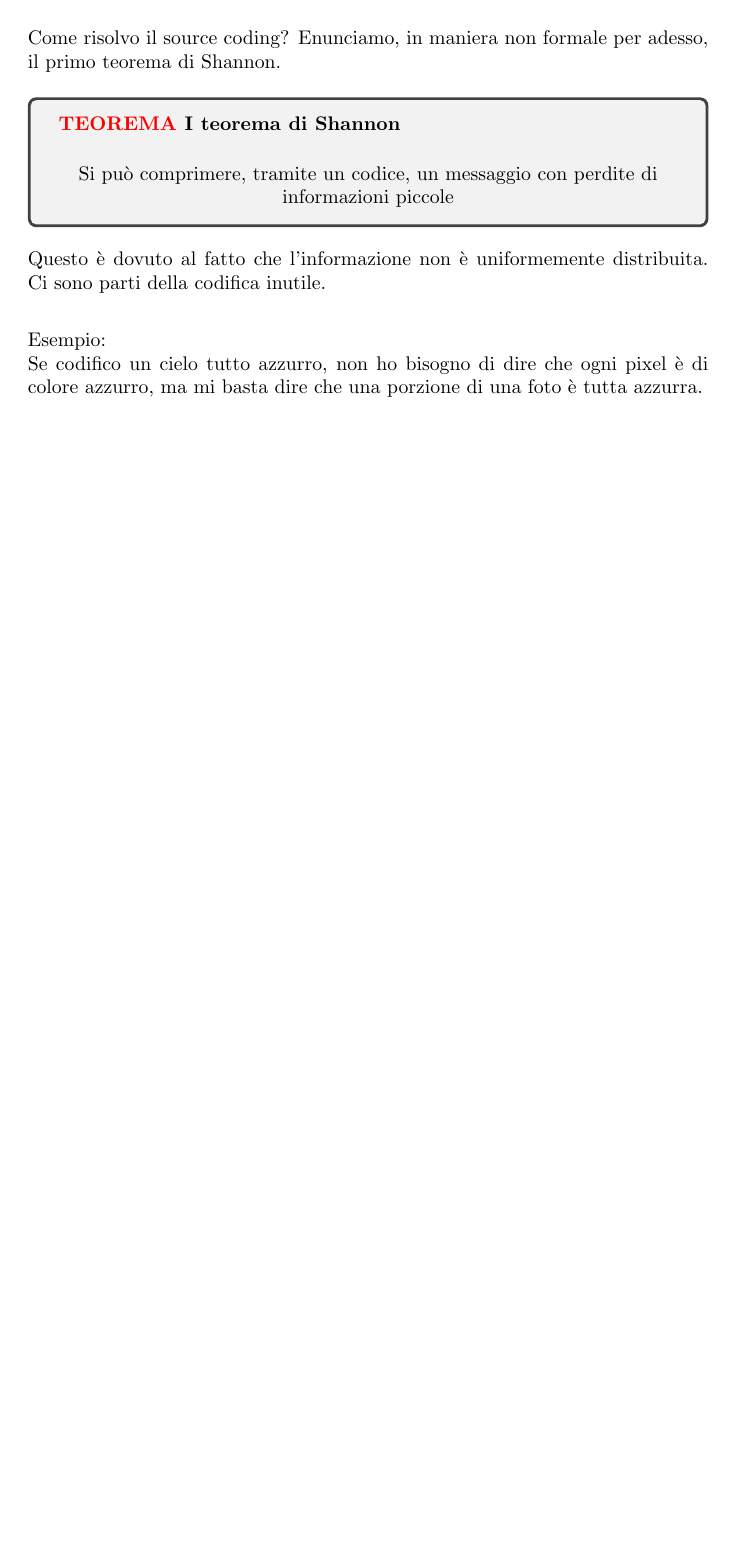
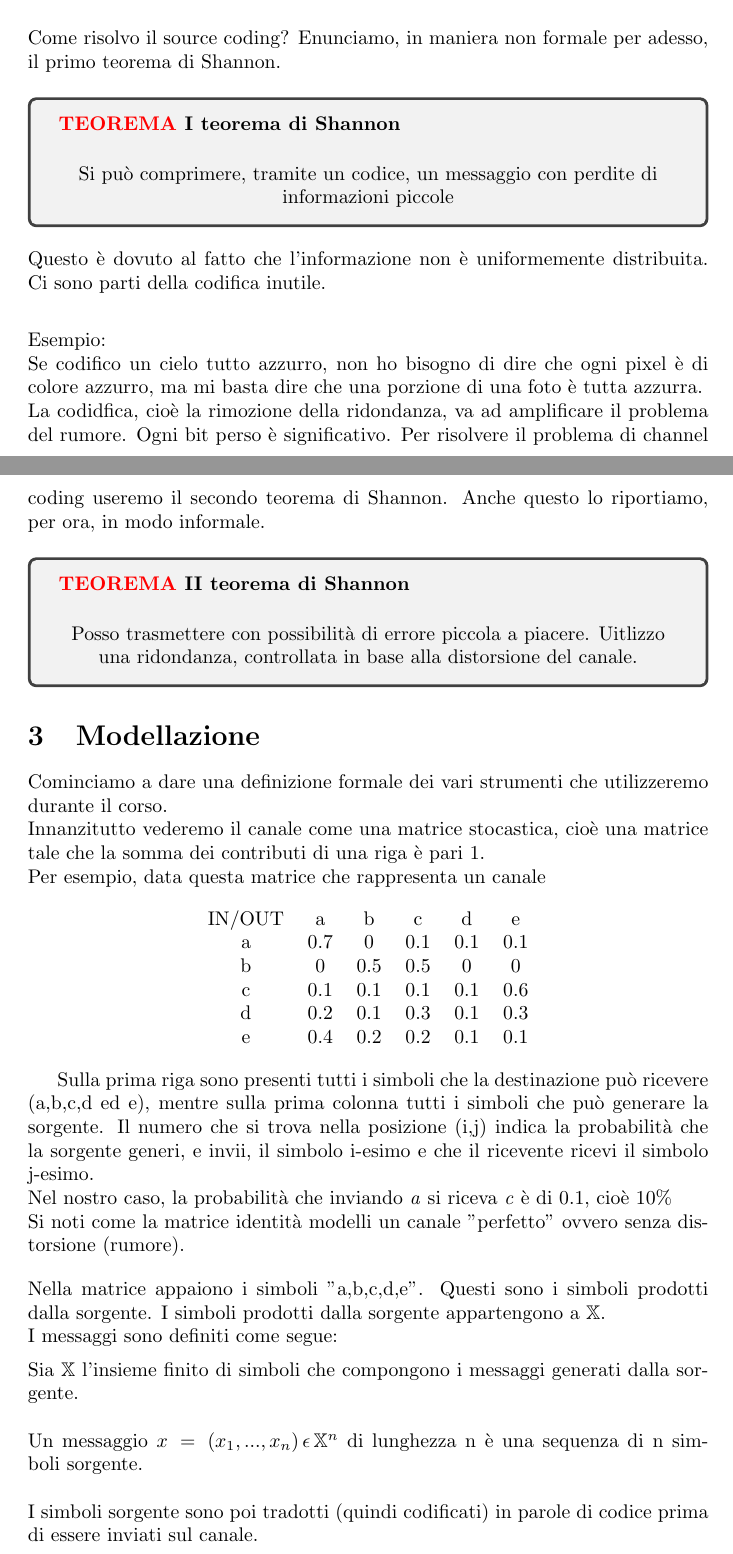
Before and after one commit to AndreaaCosentino/TeoriaDell-Informazione, a LaTeX document (LezioneUno/Lezione.tex): part of page 2 of 2 before the commit and two parts of pages 2 and 3 of 4 after it, the two joined at a grey line, cut so that both start at the same text, the shorter picture padded with empty space. Compiled offline with pdfLaTeX.

Commit message:
Raggiunta metà lezione 1. Aggiunta visione pdf della parte fatta.

```diff
--- a/LezioneUno/Lezione.tex
+++ b/LezioneUno/Lezione.tex
@@ -2,6 +2,8 @@
 \usepackage{graphicx} % Required for inserting images
 \usepackage{tikz}
 \usepackage{tcolorbox}
+\usepackage{amsmath}
+\usepackage{amssymb}
 
 
 \title{Teoria dell'informazione\\Lezione I}
@@ -69,3 +71,46 @@
 
     \noindent Esempio:\\
     Se codifico un cielo tutto azzurro, non ho bisogno di dire che ogni pixel è di colore azzurro, ma mi basta dire che una porzione di una foto è tutta azzurra.
+    \\
+    La codidfica, cioè la rimozione della ridondanza, va ad amplificare il problema del rumore. Ogni bit perso è significativo. Per risolvere il problema di channel coding useremo il secondo teorema di Shannon. Anche questo lo riportiamo, per ora, in modo informale.
+
+    \vspace{5px}
+    \begin{tcolorbox}
+        \textbf{\textcolor{red}{TEOREMA} II teorema di Shannon}
+        \vspace{5px}
+        \begin{center}
+            Posso trasmettere con possibilità di errore piccola a piacere. Uitlizzo una ridondanza, controllata in base alla distorsione del canale.
+        \end{center}
+    \end{tcolorbox}
+
+    \section{Modellazione}
+    Cominciamo a dare una definizione formale dei vari strumenti che utilizzeremo durante il corso.\\
+    Innanzitutto vederemo il canale come una matrice stocastica, cioè una matrice tale che la somma dei contributi di una riga è pari 1.\\
+    Per esempio, data questa matrice che rappresenta un canale
+
+    \begin{center}
+        \begin{tabular}{ c c c c c c }
+            IN/OUT &  a & b & c & d & e  \\
+            a & 0.7 & 0 & 0.1 & 0.1 & 0.1  \\
+            b & 0 & 0.5 & 0.5 & 0 & 0 \\
+            c & 0.1 & 0.1 & 0.1 & 0.1 & 0.6 \\
+            d & 0.2 & 0.1 & 0.3 & 0.1 & 0.3   \\
+            e & 0.4 & 0.2 & 0.2 & 0.1 & 0.1 \\
+        \end{tabular}
+    \end{center}
+
+    Sulla prima riga sono presenti tutti i simboli che la destinazione può ricevere (a,b,c,d ed e), mentre sulla prima colonna tutti i simboli che può generare la sorgente. Il numero che si trova nella posizione (i,j) indica la probabilità che  la sorgente generi, e invii, il simbolo i-esimo e che il ricevente ricevi il simbolo j-esimo. \\
+    Nel nostro caso,  la probabilità che inviando \textit{a} si riceva \textit{c} è di 0.1, cioè 10\% \\
+    Si noti come la matrice identità modelli un canale "perfetto" ovvero senza distorsione (rumore).
+    \vspace{10px}
+
+    \noindent Nella matrice appaiono i simboli "a,b,c,d,e". Questi sono i simboli prodotti dalla sorgente. I simboli prodotti dalla sorgente appartengono a $\mathbb{X}$.
+    \\
+    I messaggi sono definiti come segue:
+    \vspace{5px}
+
+    \noindent Sia $\mathbb{X}$ l'insieme finito di simboli che compongono i messaggi generati dalla sorgente. \\ \\
+    Un messaggio $x \, = \,(x_1,...,x_n)\, \epsilon \, \mathbb{X}^n$ di lunghezza n è una sequenza di n simboli sorgente.
+    \\ \\
+    I simboli sorgente sono poi tradotti (quindi codificati) in parole di codice prima di essere inviati sul canale. \\
+    Una \textbf{parola di codice} è una sequenza di numeri dall'insieme {0,...,d-1} dei simboli di codice, dove d > 1 è la base del codice.\\
```
Also changed, not shown: LezioneUno/Lezione.pdf (added), LezioneUno/Lezione.tex (10 more changed lines).
